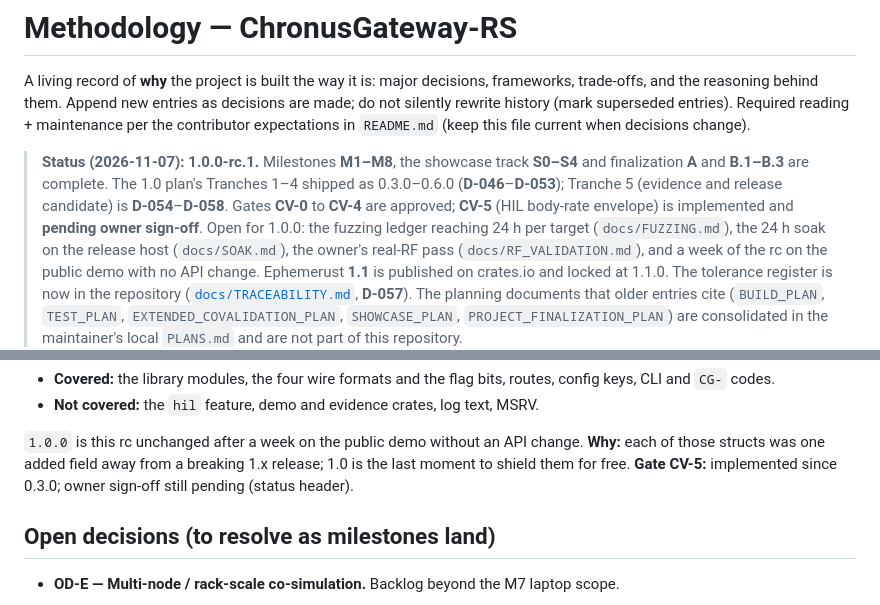
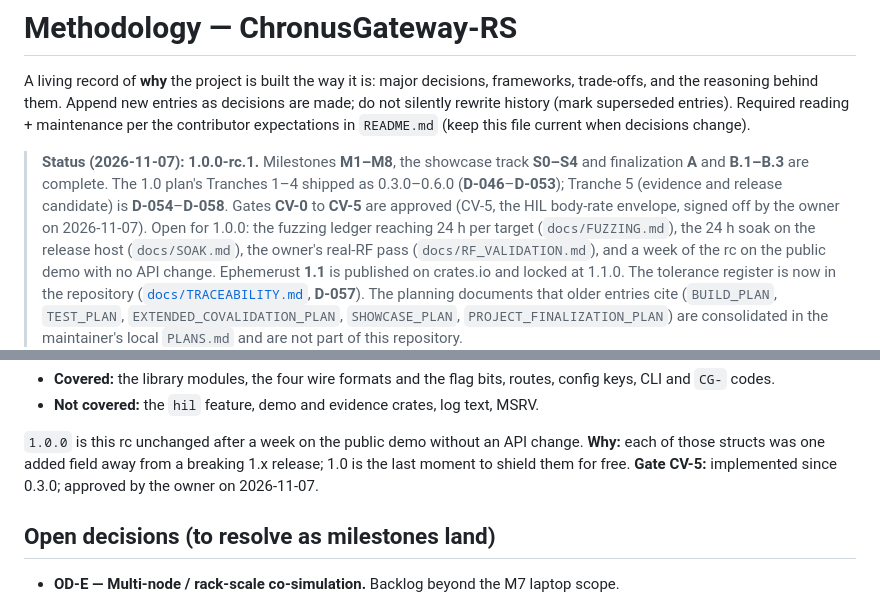
Before and after one commit to IsomorphicAlgo/chronus-gateway, a Markdown page: Methodology.md, 2 parts joined by grey strips. Drawn GitHub-style.

```diff
--- a/Methodology.md
+++ b/Methodology.md
@@ -8,8 +8,8 @@ contributor expectations in `README.md` (keep this file current when decisions c
 > **Status (2026-11-07): 1.0.0-rc.1.** Milestones **M1–M8**, the showcase track **S0–S4** and
 > finalization **A** and **B.1–B.3** are complete. The 1.0 plan's Tranches 1–4 shipped as 0.3.0–0.6.0
 > (**D-046**–**D-053**); Tranche 5 (evidence and release candidate) is **D-054**–**D-058**.
-> Gates **CV-0** to **CV-4** are approved; **CV-5** (HIL body-rate envelope) is implemented and
-> **pending owner sign-off**.
+> Gates **CV-0** to **CV-5** are approved (CV-5, the HIL body-rate envelope, signed off by the
+> owner on 2026-11-07).
 > Open for 1.0.0: the fuzzing ledger reaching 24 h per target (`docs/FUZZING.md`), the 24 h soak on
 > the release host (`docs/SOAK.md`), the owner's real-RF pass (`docs/RF_VALIDATION.md`), and a week
 > of the rc on the public demo with no API change. Ephemerust **1.1** is published on crates.io and
@@ -1114,7 +1114,7 @@ nothing else. The version becomes **1.0.0-rc.1**. `CHANGELOG.md` states the 1.x
 `1.0.0` is this rc unchanged after a week on the public demo without an API change.
 **Why:** each of those structs was one added field away from a breaking 1.x release; 1.0 is the
 last moment to shield them for free.
-**Gate CV-5:** implemented since 0.3.0; owner sign-off still pending (status header).
+**Gate CV-5:** implemented since 0.3.0; approved by the owner on 2026-11-07.
 
 ## Open decisions (to resolve as milestones land)
 
```
Also changed, not shown: CHANGELOG.md (+3 -0 lines).
